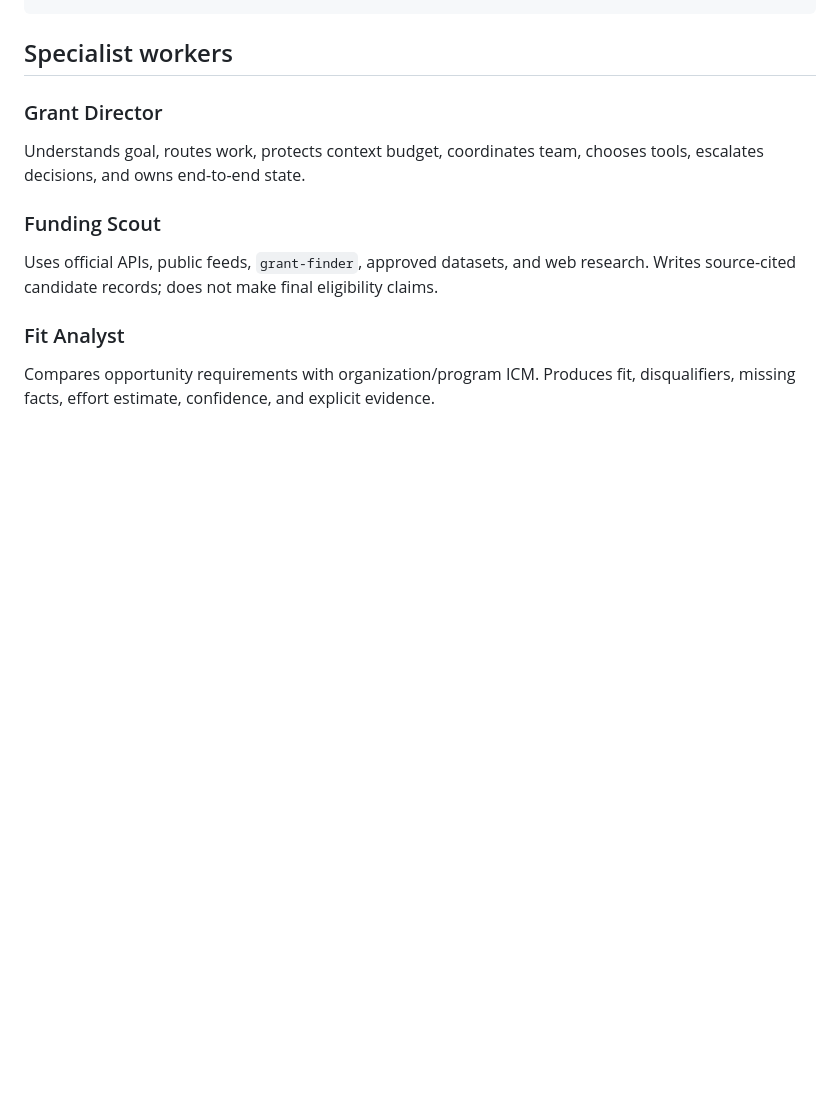
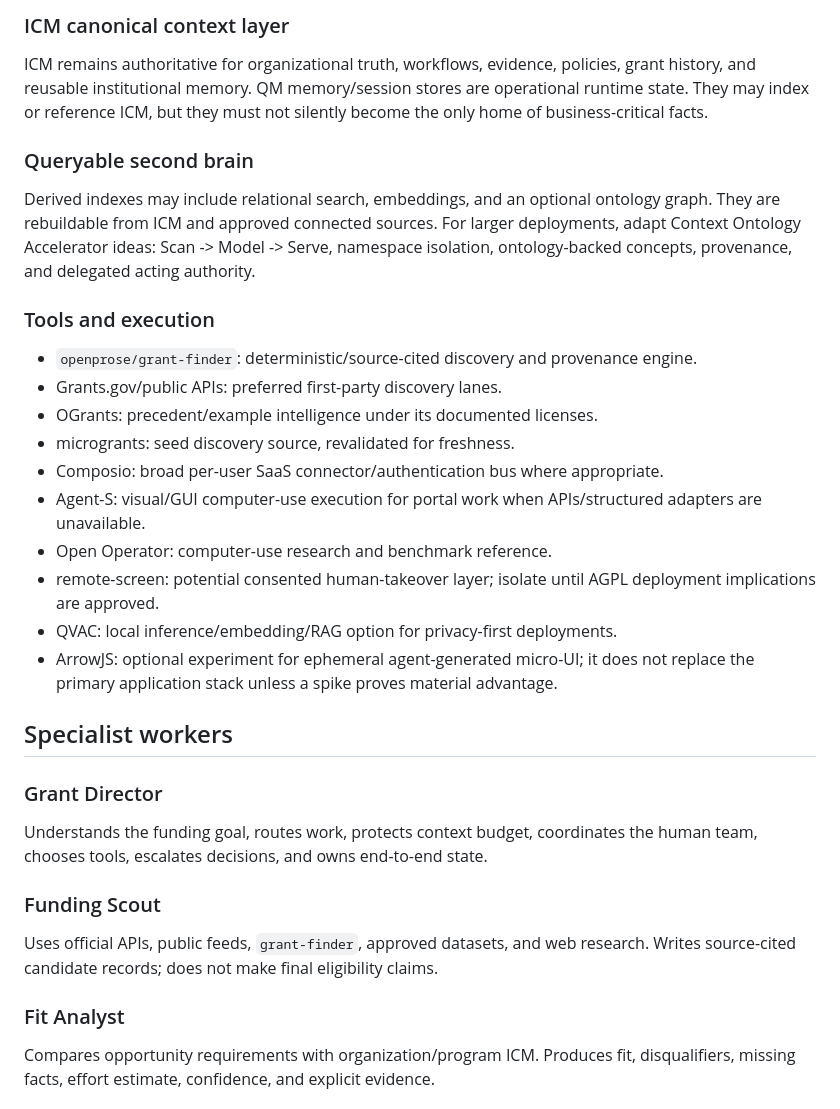
Before and after one commit to executiveusa/grant-agent, a Markdown page: icm/_shared/architecture.md, the part around one of its changes. GitHub-like rendering; blank space fills up the shorter version.

```diff
--- a/icm/_shared/architecture.md
+++ b/icm/_shared/architecture.md
@@ -27,8 +47,25 @@ Scout     Matcher     Writer   Evidence    Watchdog
+### ICM canonical context layer
+ICM remains authoritative for organizational truth, workflows, evidence, policies, grant history, and reusable institutional memory. QM memory/session stores are operational runtime state. They may index or reference ICM, but they must not silently become the only home of business-critical facts.
+
+### Queryable second brain
+Derived indexes may include relational search, embeddings, and an optional ontology graph. They are rebuildable from ICM and approved connected sources. For larger deployments, adapt Context Ontology Accelerator ideas: Scan -> Model -> Serve, namespace isolation, ontology-backed concepts, provenance, and delegated acting authority.
+
+### Tools and execution
+- `openprose/grant-finder`: deterministic/source-cited discovery and provenance engine.
+- Grants.gov/public APIs: preferred first-party discovery lanes.
+- OGrants: precedent/example intelligence under its documented licenses.
+- microgrants: seed discovery source, revalidated for freshness.
+- Composio: broad per-user SaaS connector/authentication bus where appropriate.
+- Agent-S: visual/GUI computer-use execution for portal work when APIs/structured adapters are unavailable.
+- Open Operator: computer-use research and benchmark reference.
+- remote-screen: potential consented human-takeover layer; isolate until AGPL deployment implications are approved.
+- QVAC: local inference/embedding/RAG option for privacy-first deployments.
+- ArrowJS: optional experiment for ephemeral agent-generated micro-UI; it does not replace the primary application stack unless a spike proves material advantage.
 
 ## Specialist workers
 
 ### Grant Director
-Understands goal, routes work, protects context budget, coordinates team, chooses tools, escalates decisions, and owns end-to-end state.
+Understands the funding goal, routes work, protects context budget, coordinates the human team, chooses tools, escalates decisions, and owns end-to-end state.
 
 ### Funding Scout
 Uses official APIs, public feeds, `grant-finder`, approved datasets, and web research. Writes source-cited candidate records; does not make final eligibility claims.
```
Also changed, not shown: other parts of icm/_shared/architecture.md (+76 -27 lines).
